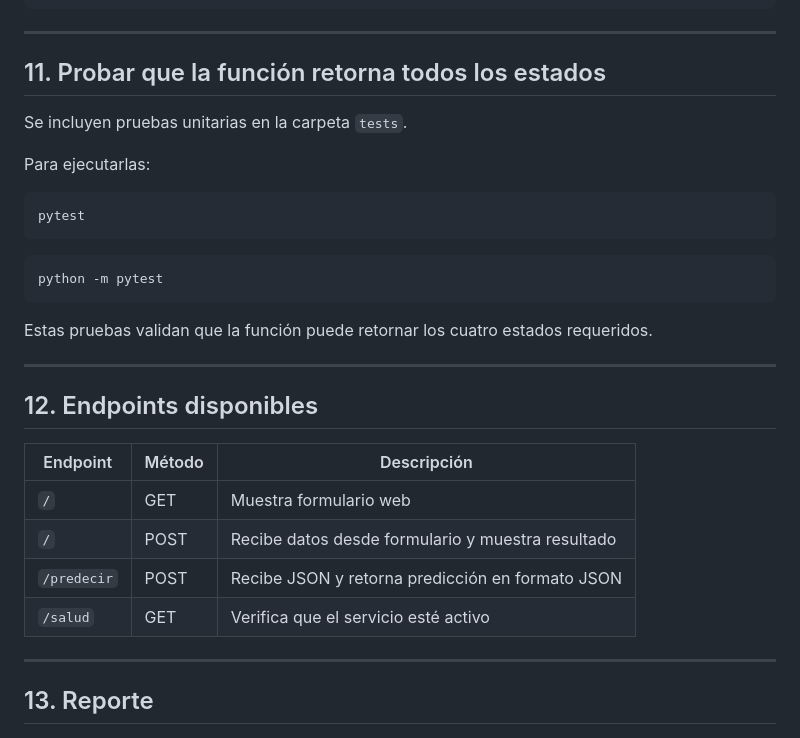
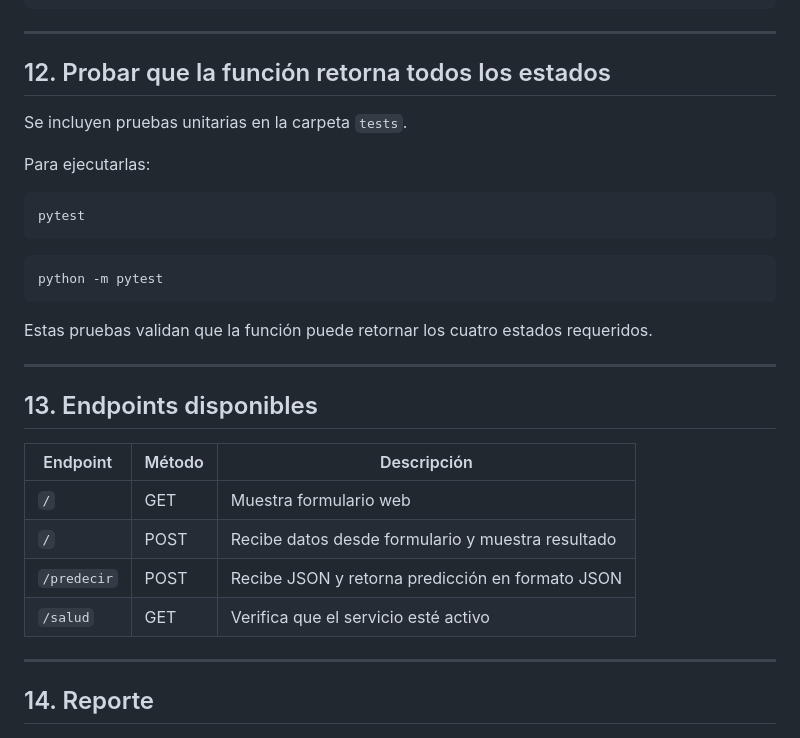
Before and after one commit to Pipicano25/servicio-medico-mlops-U2, a Markdown page: README.md, the part around one of its changes. GitHub-like rendering.

```diff
--- a/README.md
+++ b/README.md
@@ -260,7 +274,7 @@ curl -X POST http://localhost:5000/predecir -H "Content-Type: application/json"
 
 ---
 
-## 11. Probar que la función retorna todos los estados
+## 12. Probar que la función retorna todos los estados
 
 Se incluyen pruebas unitarias en la carpeta `tests`.
 
@@ -278,7 +292,7 @@ Estas pruebas validan que la función puede retornar los cuatro estados requerid
 
 ---
 
-## 12. Endpoints disponibles
+## 13. Endpoints disponibles
 
 | Endpoint    | Método | Descripción                                       |
 | ----------- | ------ | ------------------------------------------------- |
@@ -289,7 +303,7 @@ Estas pruebas validan que la función puede retornar los cuatro estados requerid
 
 ---
 
-## 13. Reporte
+## 14. Reporte
 
 ![alt text](img/image-1.png)
 ![alt text](img/image.png)
```
Also changed, not shown: other parts of README.md (+20 -6 lines).
